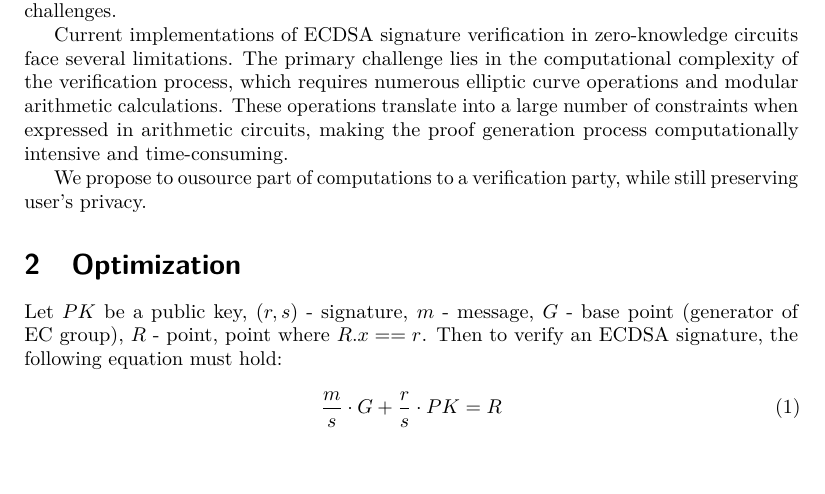
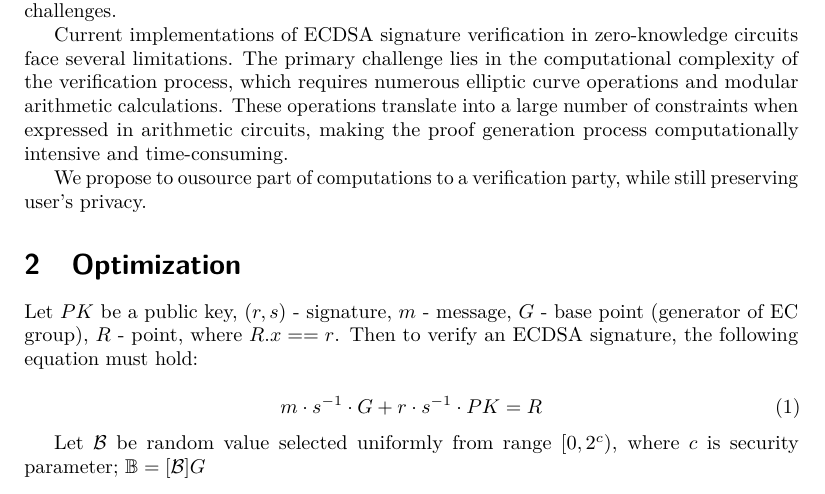
Before and after one commit to 1KitCat1/papers, a LaTeX document (paper.tex): part of the page, cut so that both start at the same text, the shorter picture padded with empty space. The pictures show the PDF file paper.pdf that the author committed with the source.

Commit message:
WIP: add ECDSA and B blinder

```diff
--- a/paper.tex
+++ b/paper.tex
@@ -113,12 +113,16 @@ These operations translate into a large number of constraints when expressed in
 We propose to ousource part of computations to a verification party, while still preserving user's privacy.
 
 \section{Optimization}
-Let $PK$ be a public key, $(r, s)$ - signature, $m$ - message, $G$ - base point (generator of EC group), $R$ - point, point where $R.x == r$.
+Let $PK$ be a public key, $(r, s)$ - signature, $m$ - message, $G$ - base point (generator of EC group), $R$ - point, where $R.x == r$.
 Then to verify an ECDSA signature, the following equation must hold:
 
 \begin{equation}
-    \frac{m}{s} \cdot G + \frac{r}{s} \cdot PK = R
+    m \cdot s^{-1} \cdot G + r \cdot s^{-1} \cdot PK = R
 \end{equation}
+
+Let $\mathcal{B}$ be random value selected uniformly from range $[0, 2^c)$, where $c$ is security parameter;
+$\mathbb{B} = [\mathcal{B}]G$
+
 
 
 \setcounter{tocdepth}{2}
```
Also changed, not shown: paper.pdf.
